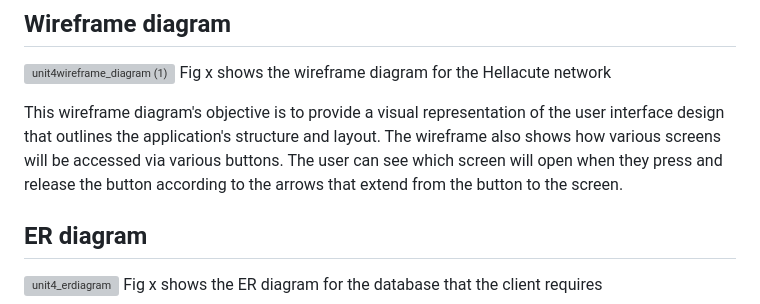
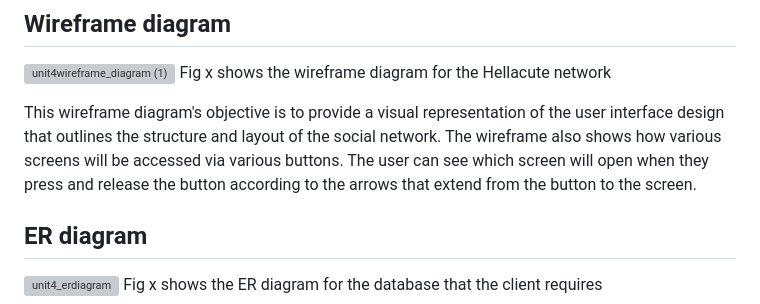
Before and after one commit to jovanovicjanna/projectunit4, a Markdown page: README.md, the part around the change. Drawn GitHub-style; grey boxes are pictures that could not be loaded.

```diff
--- a/README.md
+++ b/README.md
@@ -65,7 +65,7 @@ This ‘post_review’ function allows the user who is logged in to make a post
 ![unit4wireframe_diagram (1)](https://user-images.githubusercontent.com/111895127/236603515-cd3ae0de-7d4a-4526-a44a-8713f5bf001d.png)
 Fig x shows the wireframe diagram for the Hellacute network
 
-This wireframe diagram's objective is to provide a visual representation of the user interface design that outlines the application's structure and layout. The wireframe also shows how various screens will be accessed via various buttons. The user can see which screen will open when they press and release the button according to the arrows that extend from the button to the screen.
+This wireframe diagram's objective is to provide a visual representation of the user interface design that outlines the structure and layout of the social network. The wireframe also shows how various screens will be accessed via various buttons. The user can see which screen will open when they press and release the button according to the arrows that extend from the button to the screen.
 
 ## ER diagram
 ![unit4_erdiagram](https://user-images.githubusercontent.com/111895127/236603554-a630ea69-0334-4f8d-bfdf-9f51f76515b2.png)
```
